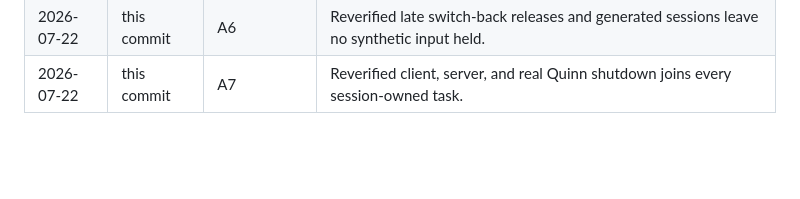
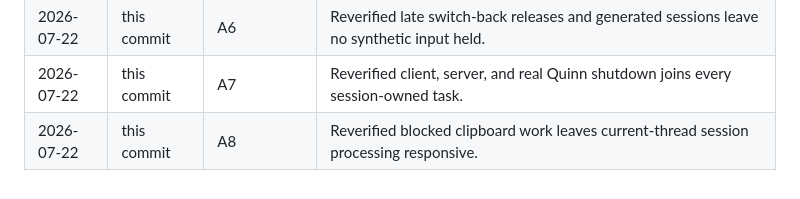
Before and after one commit to tapthaker/nexdesk, a Markdown page: docs/testability-plan.md, the part around one of its changes. GitHub-like rendering; blank space fills up the shorter version.

Commit message:
Verify clipboard isolation

```diff
--- a/docs/testability-plan.md
+++ b/docs/testability-plan.md
@@ -473,3 +473,4 @@ The first complete client/server rigs must cover these release-blocking invarian
 | 2026-07-22 | this commit | A5 | Reverified generated client sequences never forward input presses while inactive. |
 | 2026-07-22 | this commit | A6 | Reverified late switch-back releases and generated sessions leave no synthetic input held. |
 | 2026-07-22 | this commit | A7 | Reverified client, server, and real Quinn shutdown joins every session-owned task. |
+| 2026-07-22 | this commit | A8 | Reverified blocked clipboard work leaves current-thread session processing responsive. |
```
Also changed, not shown: other parts of docs/testability-plan.md (+1 -1 lines).
